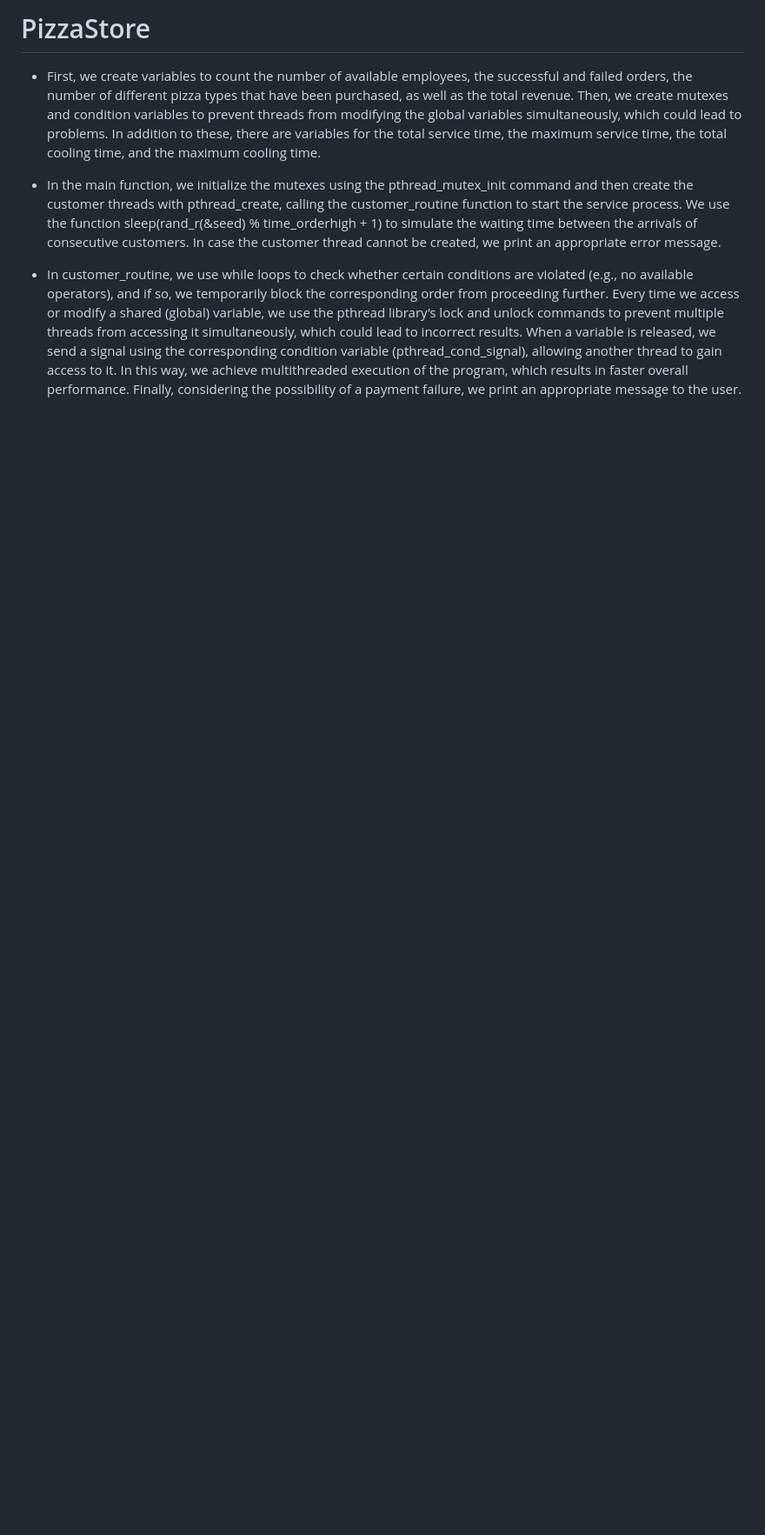
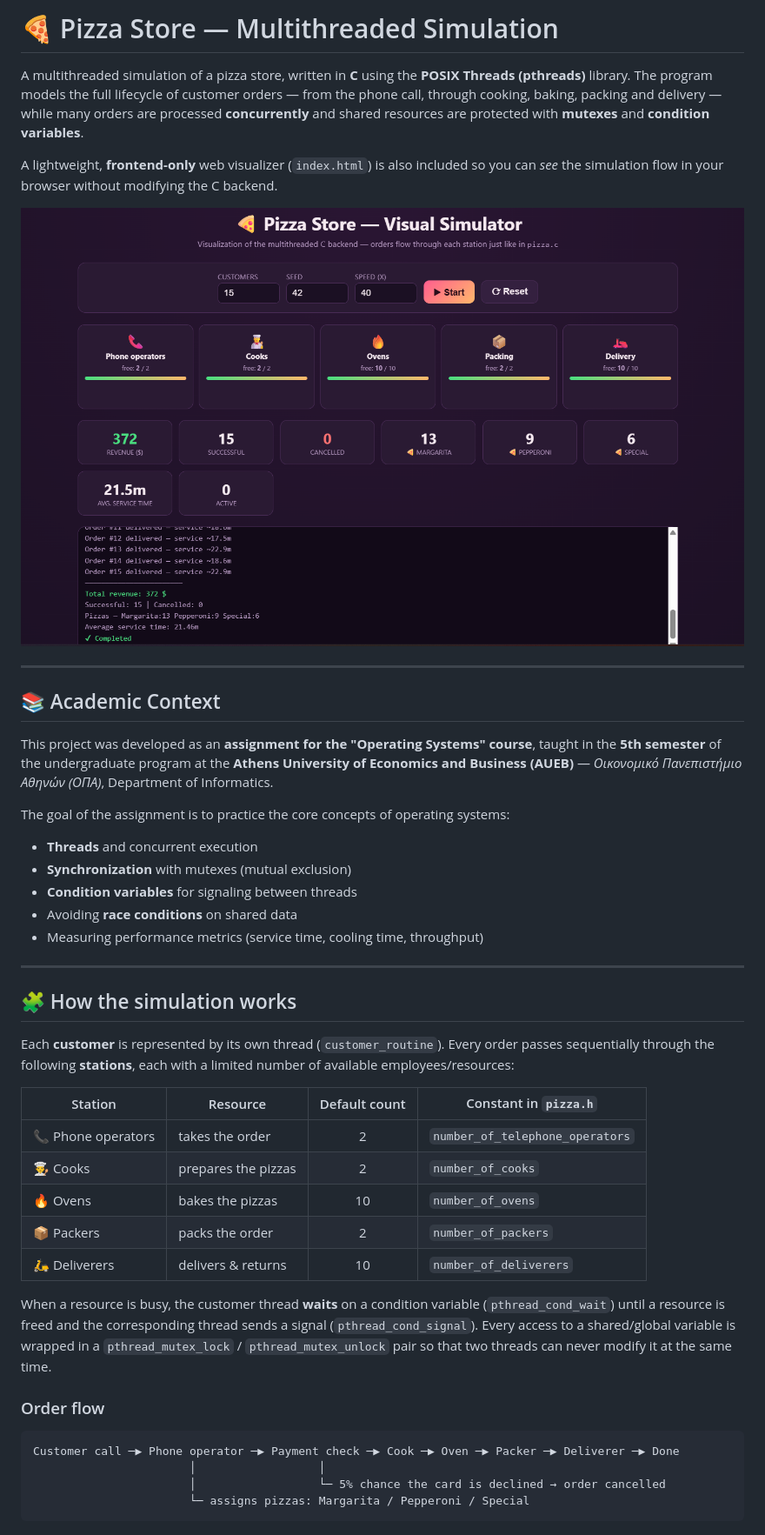
Before and after one commit to ChrisLavidas/PizzaStore, a Markdown page: README.md, the part around the change printed below. Shown: that part at 87% size. Rendered like a GitHub page; pictures changed too: screenshot.png (added); blank space fills up the shorter version.

Commit message:
Rewrite README with detailed docs, AUEB OS course context, screenshot and run instructions

````diff
--- a/README.md
+++ b/README.md
@@ -1,7 +1,56 @@
-# PizzaStore
+# 🍕 Pizza Store — Multithreaded Simulation
 
-- First, we create variables to count the number of available employees, the successful and failed orders, the number of different pizza types that have been purchased, as well as the total revenue. Then, we create mutexes and condition variables to prevent threads from modifying the global variables simultaneously, which could lead to problems. In addition to these, there are variables for the total service time, the maximum service time, the total cooling time, and the maximum cooling time.
+A multithreaded simulation of a pizza store, written in **C** using the **POSIX Threads (pthreads)** library.
+The program models the full lifecycle of customer orders — from the phone call, through cooking, baking,
+packing and delivery — while many orders are processed **concurrently** and shared resources are protected
+with **mutexes** and **condition variables**.
 
-- In the main function, we initialize the mutexes using the pthread_mutex_init command and then create the customer threads with pthread_create, calling the customer_routine function to start the service process. We use the function sleep(rand_r(&seed) % time_orderhigh + 1) to simulate the waiting time between the arrivals of consecutive customers. In case the customer thread cannot be created, we print an appropriate error message.
+A lightweight, **frontend-only** web visualizer (`index.html`) is also included so you can *see* the
+simulation flow in your browser without modifying the C backend.
 
-- In customer_routine, we use while loops to check whether certain conditions are violated (e.g., no available operators), and if so, we temporarily block the corresponding order from proceeding further. Every time we access or modify a shared (global) variable, we use the pthread library’s lock and unlock commands to prevent multiple threads from accessing it simultaneously, which could lead to incorrect results. When a variable is released, we send a signal using the corresponding condition variable (pthread_cond_signal), allowing another thread to gain access to it. In this way, we achieve multithreaded execution of the program, which results in faster overall performance. Finally, considering the possibility of a payment failure, we print an appropriate message to the user.
+![Pizza Store Visual Simulator](screenshot.png)
+
+---
+
+## 📚 Academic Context
+
+This project was developed as an **assignment for the "Operating Systems" course**, taught in the
+**5th semester** of the undergraduate program at the **Athens University of Economics and Business (AUEB)**
+— *Οικονομικό Πανεπιστήμιο Αθηνών (ΟΠΑ)*, Department of Informatics.
+
+The goal of the assignment is to practice the core concepts of operating systems:
+- **Threads** and concurrent execution
+- **Synchronization** with mutexes (mutual exclusion)
+- **Condition variables** for signaling between threads
+- Avoiding **race conditions** on shared data
+- Measuring performance metrics (service time, cooling time, throughput)
+
+---
+
+## 🧩 How the simulation works
+
+Each **customer** is represented by its own thread (`customer_routine`). Every order passes sequentially
+through the following **stations**, each with a limited number of available employees/resources:
+
+| Station          | Resource              | Default count | Constant in `pizza.h`             |
+|------------------|-----------------------|:-------------:|-----------------------------------|
+| 📞 Phone operators | takes the order       | 2             | `number_of_telephone_operators`   |
+| 👨‍🍳 Cooks          | prepares the pizzas   | 2             | `number_of_cooks`                 |
+| 🔥 Ovens          | bakes the pizzas      | 10            | `number_of_ovens`                 |
+| 📦 Packers        | packs the order       | 2             | `number_of_packers`               |
+| 🛵 Deliverers     | delivers & returns    | 10            | `number_of_deliverers`            |
+
+When a resource is busy, the customer thread **waits** on a condition variable (`pthread_cond_wait`)
+until a resource is freed and the corresponding thread sends a signal (`pthread_cond_signal`).
+Every access to a shared/global variable is wrapped in a `pthread_mutex_lock` / `pthread_mutex_unlock`
+pair so that two threads can never modify it at the same time.
+
+### Order flow
+
+```
+Customer call ─▶ Phone operator ─▶ Payment check ─▶ Cook ─▶ Oven ─▶ Packer ─▶ Deliverer ─▶ Done
+                       │                  │
+                       │                  └─ 5% chance the card is declined → order cancelled
+                       └─ assigns pizzas: Margarita / Pepperoni / Special
+```
+
````
Also changed, not shown: other parts of README.md (+118 -0 lines).
